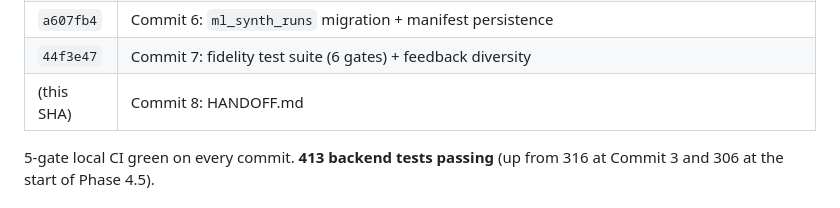
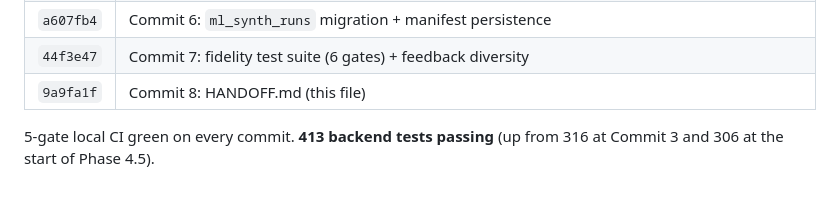
Before and after one commit to howard768/ai-health-coach, a Markdown page: HANDOFF.md, the part around the change. Drawn GitHub-style.

Commit message:
docs: stamp HANDOFF.md with its own SHA
Commit 8 was pushed at 9a9fa1f; backfill the self-reference in the
commit table that previously read "(this SHA)" so future readers
opening the PR see a concrete uuid.

Co-Authored-By: Claude Opus 4.6 (1M context) <noreply@anthropic.com>

```diff
--- a/HANDOFF.md
+++ b/HANDOFF.md
@@ -22,7 +22,7 @@
 | `8426316` | Commit 5 follow-up: `synth_drift_job` wired into scheduler at daily 04:15 UTC |
 | `a607fb4` | Commit 6: `ml_synth_runs` migration + manifest persistence |
 | `44f3e47` | Commit 7: fidelity test suite (6 gates) + feedback diversity |
-| (this SHA) | Commit 8: HANDOFF.md |
+| `9a9fa1f` | Commit 8: HANDOFF.md (this file) |
 
 5-gate local CI green on every commit. **413 backend tests passing** (up from 316 at Commit 3 and 306 at the start of Phase 4.5).
 
```
